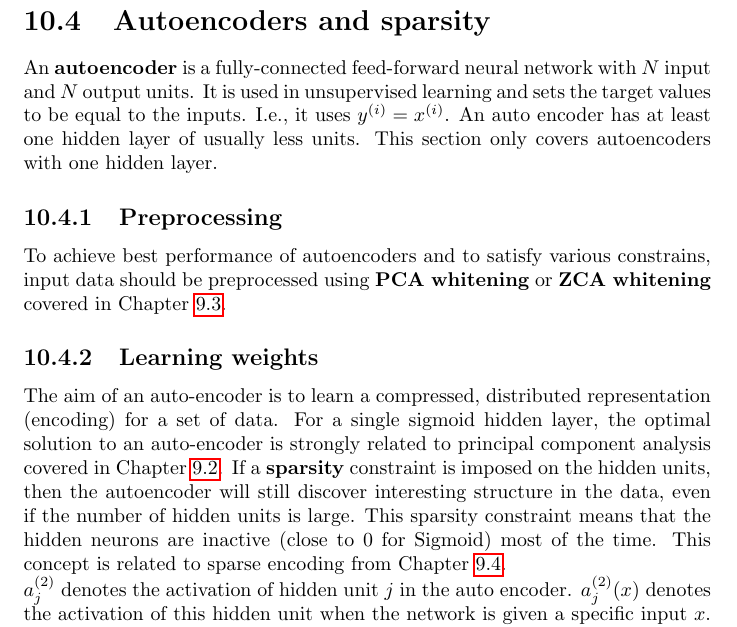
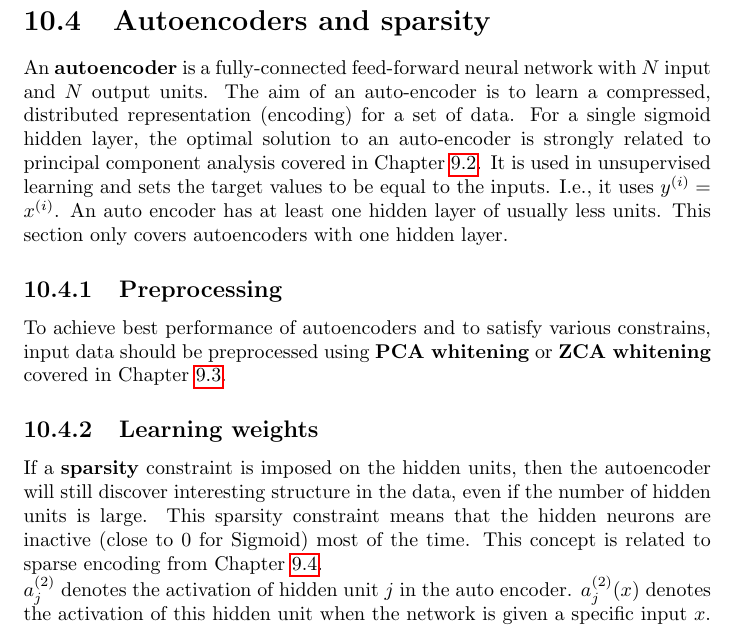
Before and after one commit to karimif/ai_notes, a LaTeX thesis (notes.tex): part of page 84 of 111, cut so that both start at the same text. Compiled offline with pdfLaTeX.

Commit message:
Fixes for chapter 10.4

```diff
--- a/notes.tex
+++ b/notes.tex
@@ -3492,6 +3492,8 @@ In practice, recurrent networks are more difficult to train than feedforward net
 \section{Autoencoders and sparsity}
 \label{chapter:autoencoders}
 An {\bf autoencoder} is a fully-connected feed-forward neural network with $N$ input and $N$ output units.
+The aim of an auto-encoder is to learn a compressed, distributed representation (encoding) for a set of data.
+For a single sigmoid hidden layer, the optimal solution to an auto-encoder is strongly related to principal component analysis covered in Chapter~\ref{chapter:pca}.
 It is used in unsupervised learning and sets the target values to be equal to the inputs. I.e., it uses $y^{(i)} = x^{(i)}$.
 An auto encoder has at least one hidden layer of usually less units. This section only covers autoencoders with one hidden layer.
 
@@ -3499,8 +3501,6 @@ An auto encoder has at least one hidden layer of usually less units. This sectio
 To achieve best performance of autoencoders and to satisfy various constrains, input data should be preprocessed using {\bf PCA whitening} or {\bf ZCA whitening} covered in Chapter~\ref{chapter:whitening}.
 
 \subsection{Learning weights}
-The aim of an auto-encoder is to learn a compressed, distributed representation (encoding) for a set of data.
-For a single sigmoid hidden layer, the optimal solution to an auto-encoder is strongly related to principal component analysis covered in Chapter~\ref{chapter:pca}.
 If a {\bf sparsity} constraint is imposed on the hidden units, then the autoencoder will still discover interesting structure in the data, even if the number of hidden units is large.
 This sparsity constraint means that the hidden neurons are inactive (close to $0$ for Sigmoid) most of the time.
 This concept is related to sparse encoding from Chapter~\ref{chapter:sparsecoding}.
```
